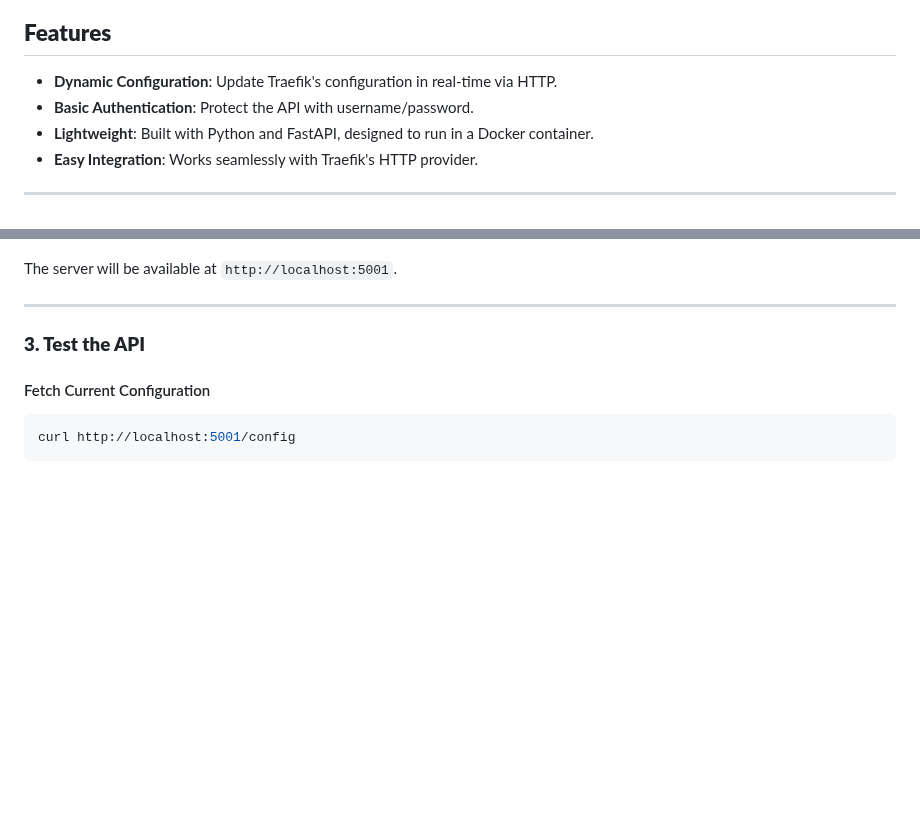
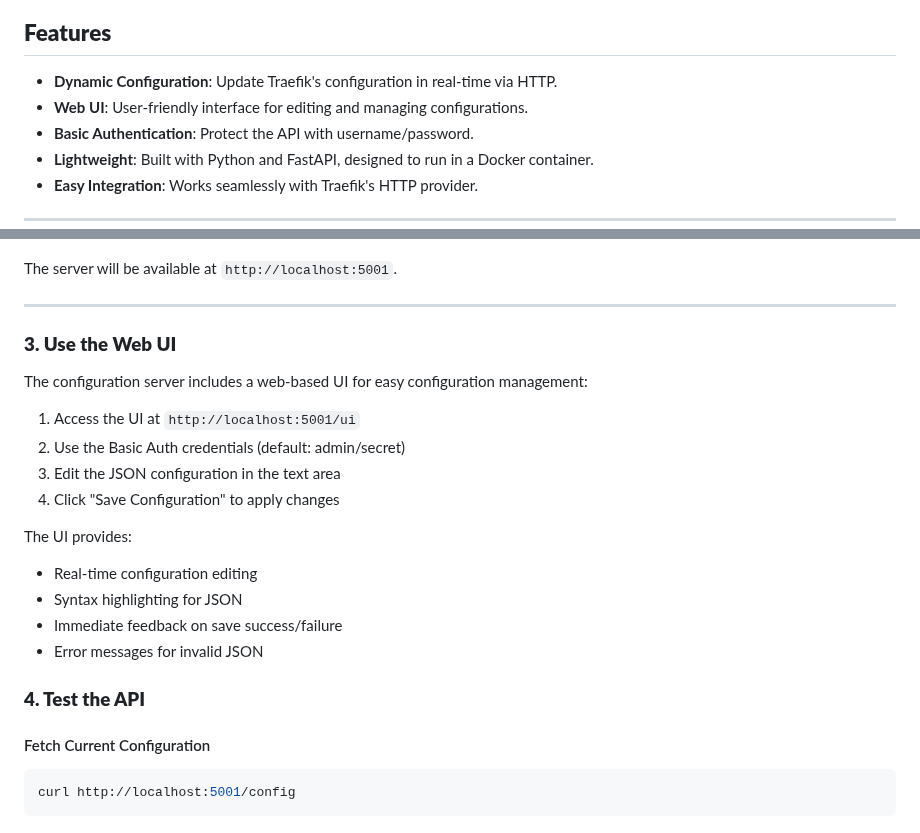
Before and after one commit to hannes-sistemica/traefik-dynamic, a Markdown page: README.md, 2 parts joined by grey strips. GitHub-like rendering; blank space fills up the shorter version.

Commit message:
docs: update README to include Web UI feature and usage instructions

````diff
--- a/README.md
+++ b/README.md
@@ -39,6 +39,7 @@ To solve these issues, we created the `traefik-config-server`, which provides a
 ## **Features**
 
 - **Dynamic Configuration**: Update Traefik's configuration in real-time via HTTP.
+- **Web UI**: User-friendly interface for editing and managing configurations.
 - **Basic Authentication**: Protect the API with username/password.
 - **Lightweight**: Built with Python and FastAPI, designed to run in a Docker container.
 - **Easy Integration**: Works seamlessly with Traefik's HTTP provider.
@@ -100,7 +101,22 @@ The server will be available at `http://localhost:5001`.
 
 ---
 
-### **3. Test the API**
+### **3. Use the Web UI**
+
+The configuration server includes a web-based UI for easy configuration management:
+
+1. Access the UI at `http://localhost:5001/ui`
+2. Use the Basic Auth credentials (default: admin/secret)
+3. Edit the JSON configuration in the text area
+4. Click "Save Configuration" to apply changes
+
+The UI provides:
+- Real-time configuration editing
+- Syntax highlighting for JSON
+- Immediate feedback on save success/failure
+- Error messages for invalid JSON
+
+### **4. Test the API**
 
 #### Fetch Current Configuration
 ```bash
````
